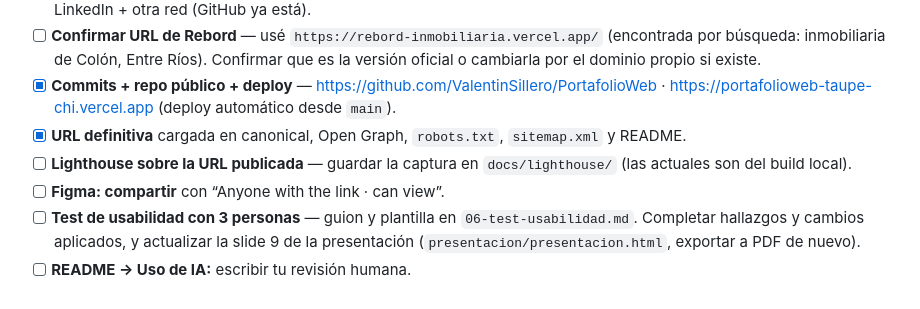
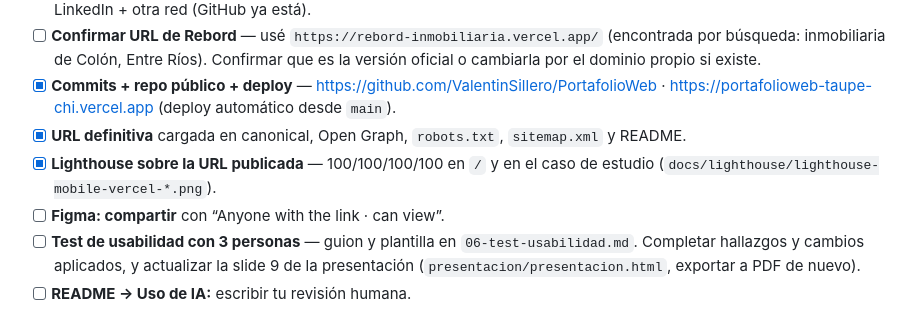
Before and after one commit to ValentinSillero/PortafolioWeb, a Markdown page: docs/PENDIENTES.md, the part around the change. Drawn GitHub-style.

```diff
--- a/docs/PENDIENTES.md
+++ b/docs/PENDIENTES.md
@@ -9,7 +9,7 @@ Ordenados por prioridad. Lo obligatorio primero.
 - [ ] **Confirmar URL de Rebord** — usé `https://rebord-inmobiliaria.vercel.app/` (encontrada por búsqueda: inmobiliaria de Colón, Entre Ríos). Confirmar que es la versión oficial o cambiarla por el dominio propio si existe.
 - [x] **Commits + repo público + deploy** — https://github.com/ValentinSillero/PortafolioWeb · https://portafolioweb-taupe-chi.vercel.app (deploy automático desde `main`).
 - [x] **URL definitiva** cargada en canonical, Open Graph, `robots.txt`, `sitemap.xml` y README.
-- [ ] **Lighthouse sobre la URL publicada** — guardar la captura en `docs/lighthouse/` (las actuales son del build local).
+- [x] **Lighthouse sobre la URL publicada** — 100/100/100/100 en `/` y en el caso de estudio (`docs/lighthouse/lighthouse-mobile-vercel-*.png`).
 - [ ] **Figma: compartir** con “Anyone with the link · can view”.
 - [ ] **Test de usabilidad con 3 personas** — guion y plantilla en `06-test-usabilidad.md`. Completar hallazgos y cambios aplicados, y actualizar la slide 9 de la presentación (`presentacion/presentacion.html`, exportar a PDF de nuevo).
 - [ ] **README → Uso de IA:** escribir tu revisión humana.
```
Also changed, not shown: README.md (+7 -7 lines), docs/lighthouse/lighthouse-mobile-vercel-caso-rebord.png (added), docs/lighthouse/lighthouse-mobile-vercel-index.png (added), 6 other files.
